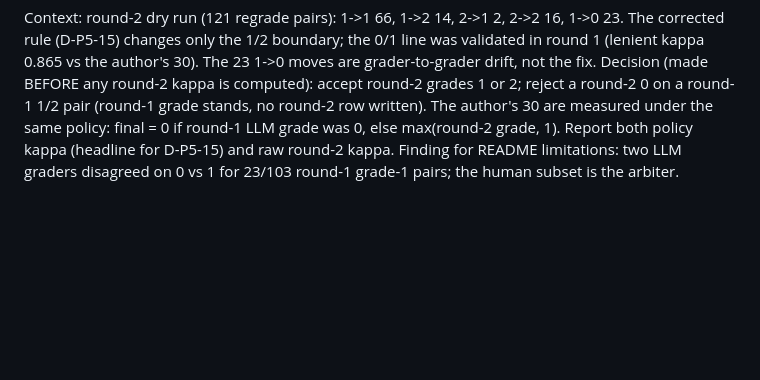
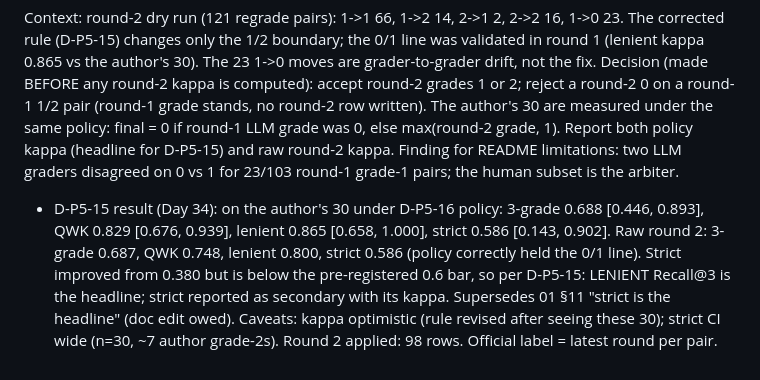
Before and after one commit to harshiltewari2004/pr-review-assistant, a Markdown page: DECISIONS.md, the part around the change. GitHub-like rendering; blank space fills up the shorter version.

Commit message:
Day 34 ledger: D-P5-15 result, lenient headline

```diff
--- a/DECISIONS.md
+++ b/DECISIONS.md
@@ -1820,3 +1820,13 @@ final = 0 if round-1 LLM grade was 0, else max(round-2 grade, 1).
 Report both policy kappa (headline for D-P5-15) and raw round-2 kappa.
 Finding for README limitations: two LLM graders disagreed on 0 vs 1 for
 23/103 round-1 grade-1 pairs; the human subset is the arbiter.
+- D-P5-15 result (Day 34): on the author's 30 under D-P5-16 policy:
+  3-grade 0.688 [0.446, 0.893], QWK 0.829 [0.676, 0.939], lenient 0.865
+  [0.658, 1.000], strict 0.586 [0.143, 0.902]. Raw round 2: 3-grade 0.687,
+  QWK 0.748, lenient 0.800, strict 0.586 (policy correctly held the 0/1
+  line). Strict improved from 0.380 but is below the pre-registered 0.6
+  bar, so per D-P5-15: LENIENT Recall@3 is the headline; strict reported
+  as secondary with its kappa. Supersedes 01 §11 "strict is the headline"
+  (doc edit owed). Caveats: kappa optimistic (rule revised after seeing
+  these 30); strict CI wide (n=30, ~7 author grade-2s).
+  Round 2 applied: 98 rows. Official label = latest round per pair.
```
